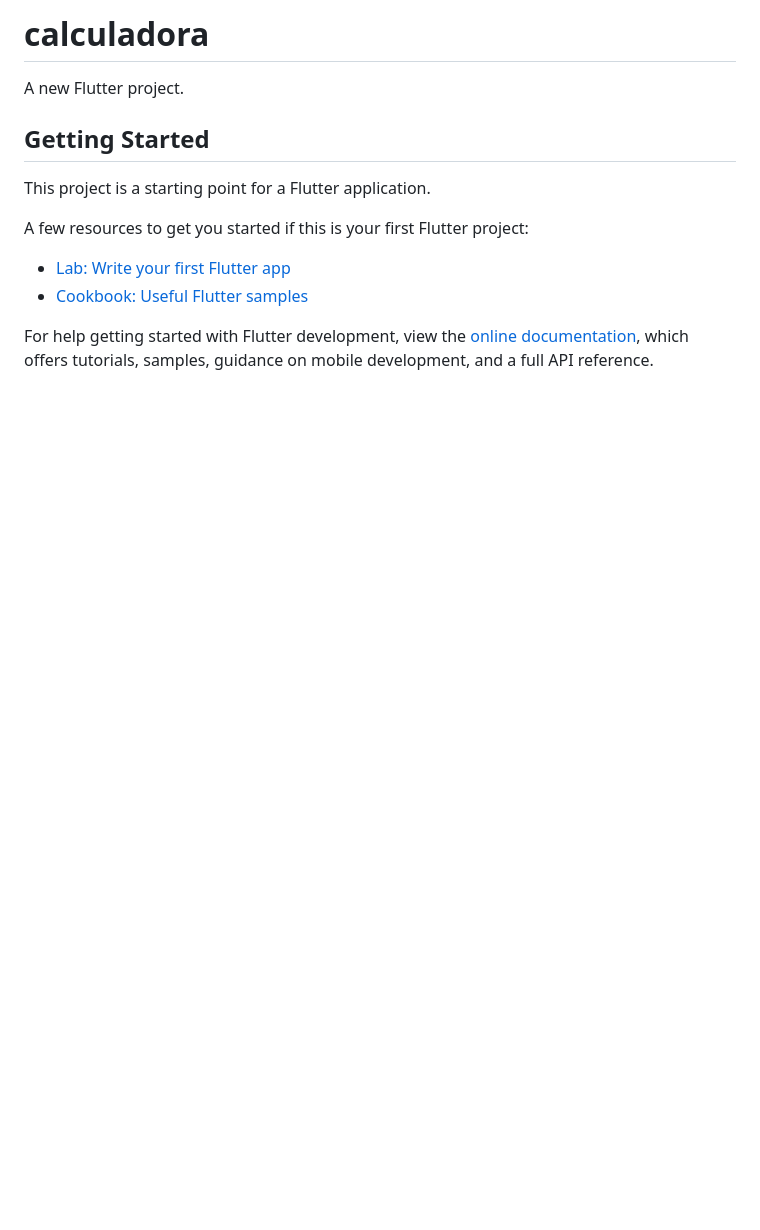
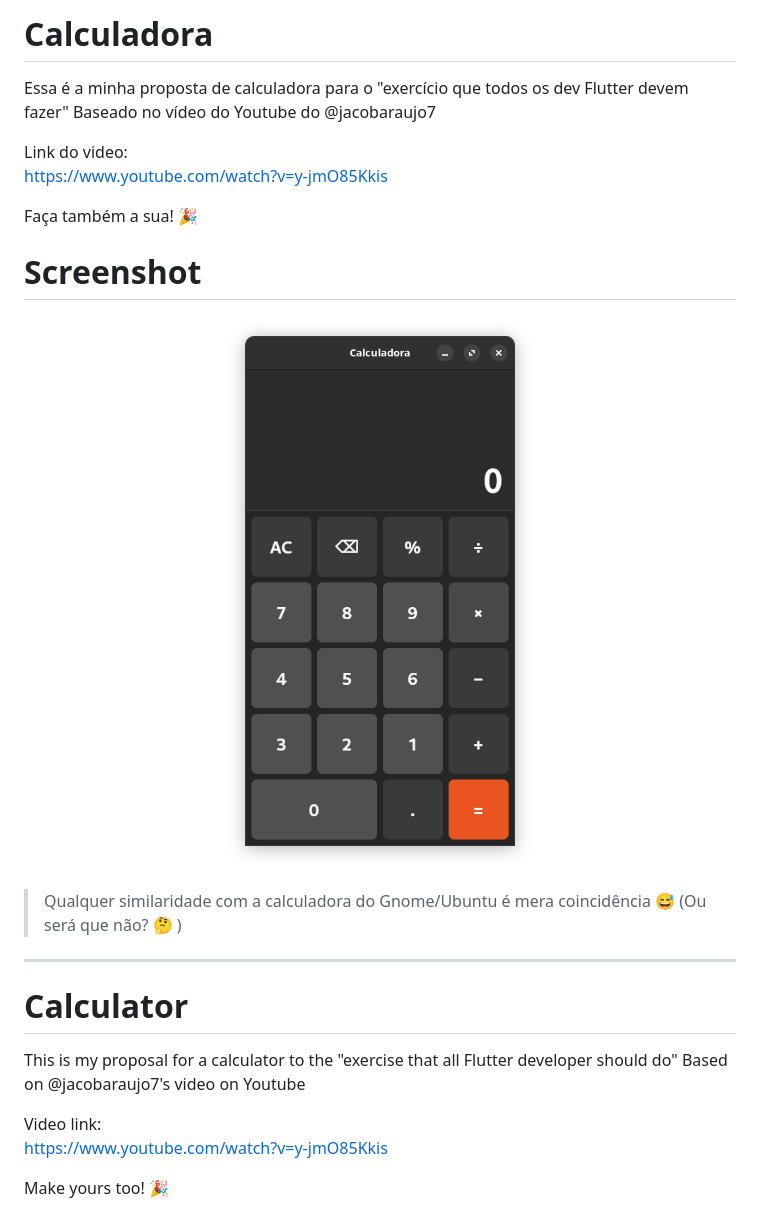
Before and after one commit to Pliavi/flutter-calculator, a Markdown page: README.md, the part around the change. Drawn GitHub-style; pictures changed too: docs/capture.png (added); blank space fills up the shorter version.

Commit message:
feat: write the README.md

```diff
--- a/README.md
+++ b/README.md
@@ -1,16 +1,31 @@
-# calculadora
+# Calculadora
 
-A new Flutter project.
+Essa é a minha proposta de calculadora para o "exercício que todos os dev Flutter devem fazer"
+Baseado no vídeo do Youtube do @jacobaraujo7
 
-## Getting Started
+Link do video:
+https://www.youtube.com/watch?v=y-jmO85Kkis
 
-This project is a starting point for a Flutter application.
+Faça também a sua! :tada:
 
-A few resources to get you started if this is your first Flutter project:
+# Screenshot
 
-- [Lab: Write your first Flutter app](https://docs.flutter.dev/get-started/codelab)
-- [Cookbook: Useful Flutter samples](https://docs.flutter.dev/cookbook)
+<center>
 
-For help getting started with Flutter development, view the
-[online documentation](https://docs.flutter.dev/), which offers tutorials,
-samples, guidance on mobile development, and a full API reference.
+![Screenshot](./docs/capture.png)
+
+</center>
+
+> Qualquer similaridade com a calculadora do Gnome/Ubuntu é mera coincidência :sweat_smile: (Ou será que não? :thinking: )
+
+---
+
+# Calculator
+
+This is my proposal for a calculator to the "exercise that all Flutter developer should do"
+Based on @jacobaraujo7's video on Youtube
+
+Video link:
+https://www.youtube.com/watch?v=y-jmO85Kkis
+
+Make yours too! :tada:
```
